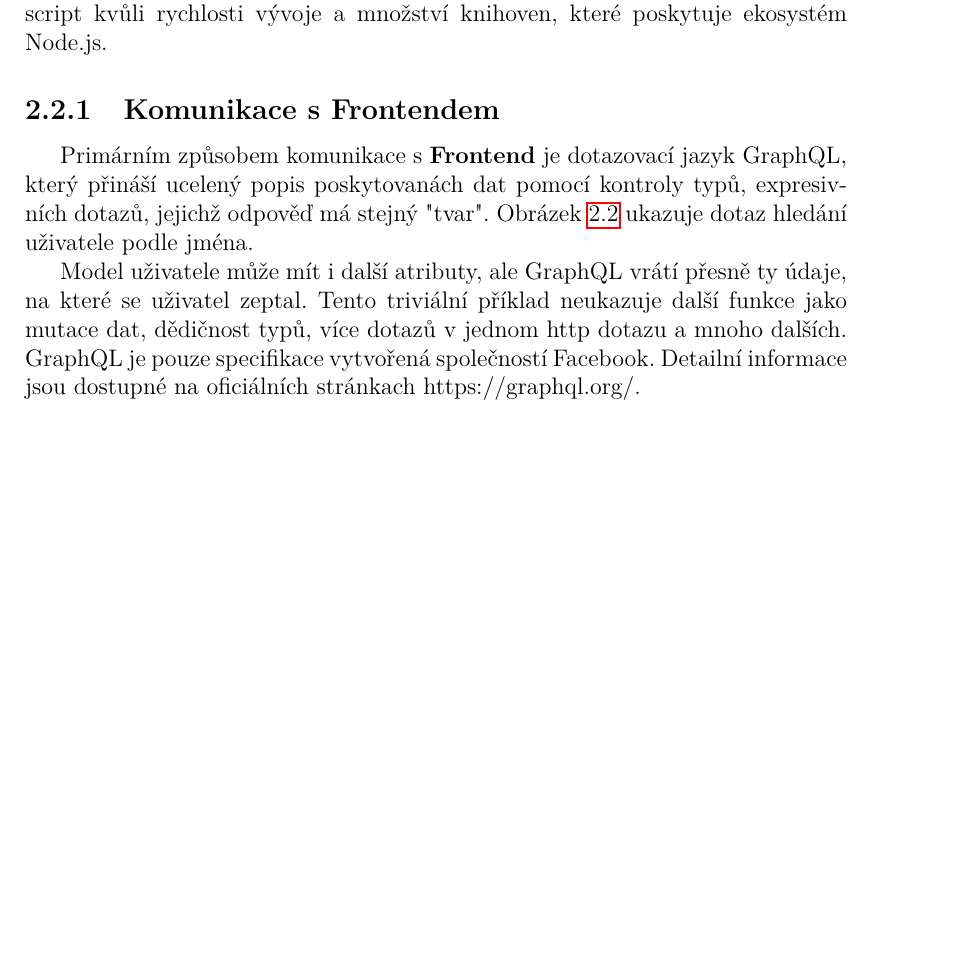
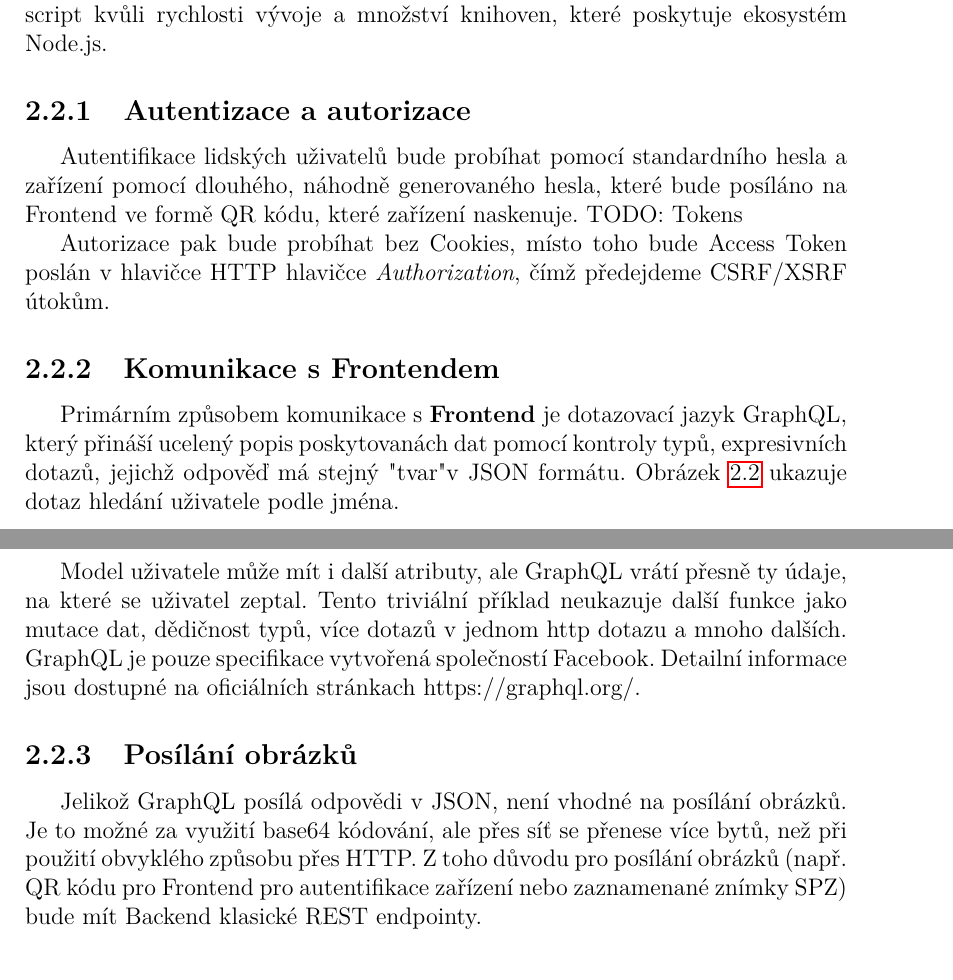
Before and after one commit to gyarab/parksys-doc, a LaTeX document (prace/prace.tex, which reads prace/kapitoly/analyza.tex): part of page 6 of 19 before the commit and two parts of pages 6 and 8 of 19 after it, the two joined at a grey line, cut so that both start at the same text, the shorter picture padded with empty space. Compiled offline with pdfLaTeX.

Commit message:
backend stuff

```diff
--- a/prace/kapitoly/analyza.tex
+++ b/prace/kapitoly/analyza.tex
@@ -31,11 +31,21 @@ Obrázek \ref{fig:architecture_drawing} ukazuje tyto části a nastiňuje způso
 Jako programovací jazyk pro \textbf{Backend} byl zvolen staticky typovaný Typescript kvůli rychlosti vývoje
 a množství knihoven, které poskytuje ekosystém Node.js.
 
+\subsection{Autentizace a autorizace} \label{auther_authen}
+
+Autentifikace lidských uživatelů bude probíhat pomocí standardního hesla a zařízení pomocí dlouhého, náhodně generovaného hesla,
+které bude posíláno na Frontend ve formě QR kódu, které zařízení naskenuje.
+TODO: Tokens
+
+Autorizace pak bude probíhat bez Cookies, místo toho bude Access Token poslán v hlavičce HTTP hlavičce
+\textit{Authorization}, čímž předejdeme CSRF/XSRF útokům.
+
 \subsection{Komunikace s Frontendem}
 
 Primárním způsobem komunikace s \textbf{Frontend}
 je dotazovací jazyk GraphQL, který přináší ucelený popis poskytovanách dat pomocí kontroly typů,
-expresivních dotazů, jejichž odpověď má stejný "tvar". Obrázek \ref{fig:graphql_example} ukazuje dotaz hledání uživatele podle jména.
+expresivních dotazů, jejichž odpověď má stejný "tvar" v JSON formátu.
+Obrázek \ref{fig:graphql_example} ukazuje dotaz hledání uživatele podle jména.
 
 \begin{figure} \centering
 \includegraphics[width=145mm]{../img/graphql_example.png}
@@ -48,6 +58,13 @@ Tento triviální příklad neukazuje další funkce jako mutace dat, dědičnos
 a mnoho dalších.
 GraphQL je pouze specifikace vytvořená společností Facebook. Detailní informace jsou dostupné na oficiálních
 stránkach https://graphql.org/.
+
+\subsection{Posílání obrázků}
+
+Jelikož GraphQL posílá odpovědi v JSON, není vhodné na posílání obrázků. Je to možné za využití base64 kódování,
+ale přes síť se přenese více bytů, než při použití obvyklého způsobu přes HTTP. Z toho důvodu pro posílání
+obrázků (např. QR kódu pro Frontend pro autentifikace zařízení nebo zaznamenané znímky SPZ) bude mít Backend
+klasické REST endpointy.
 
 \section{Frontend} \label{frontend}
 
```
Also changed, not shown: prace/kapitoly/analyza.tex (2 more changed lines).
